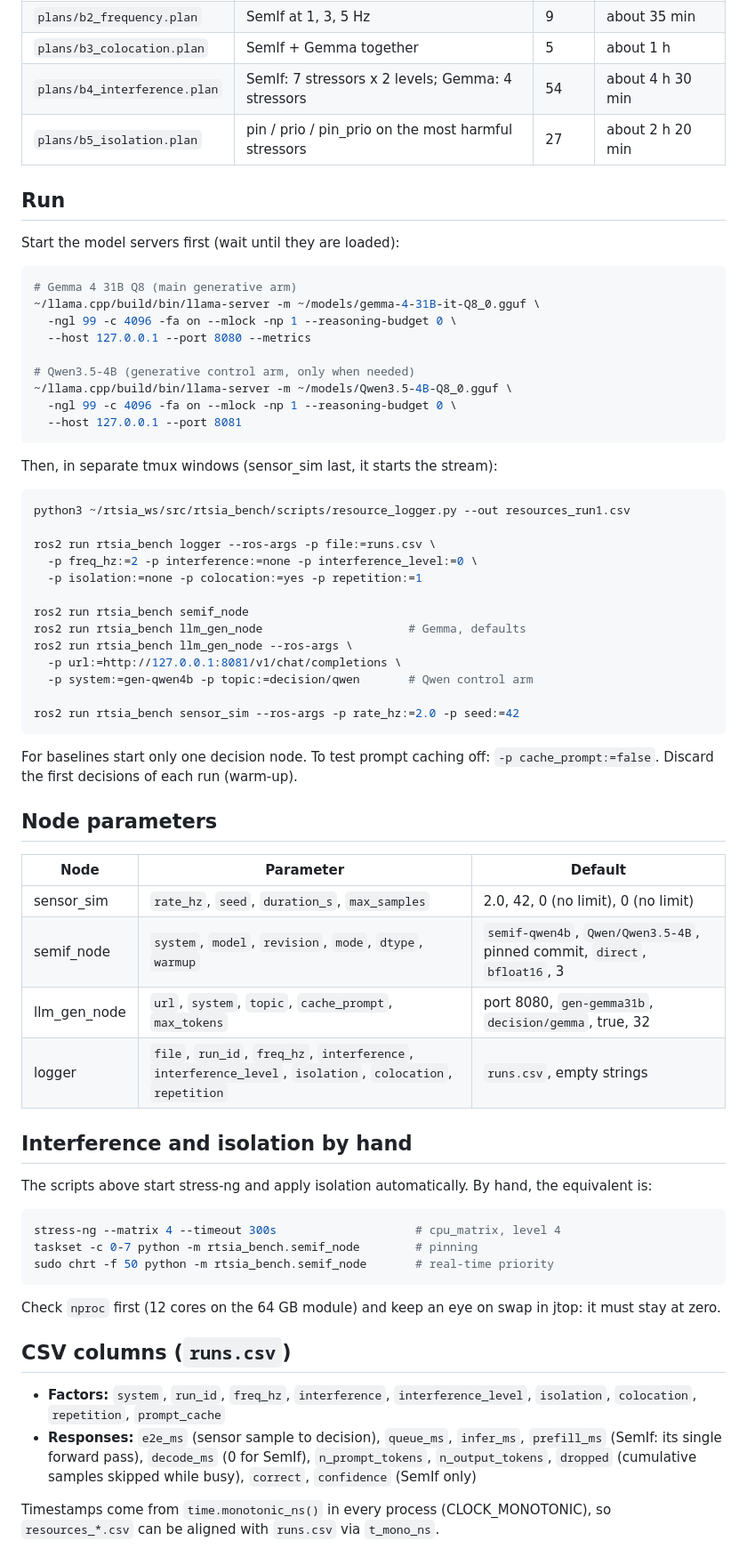
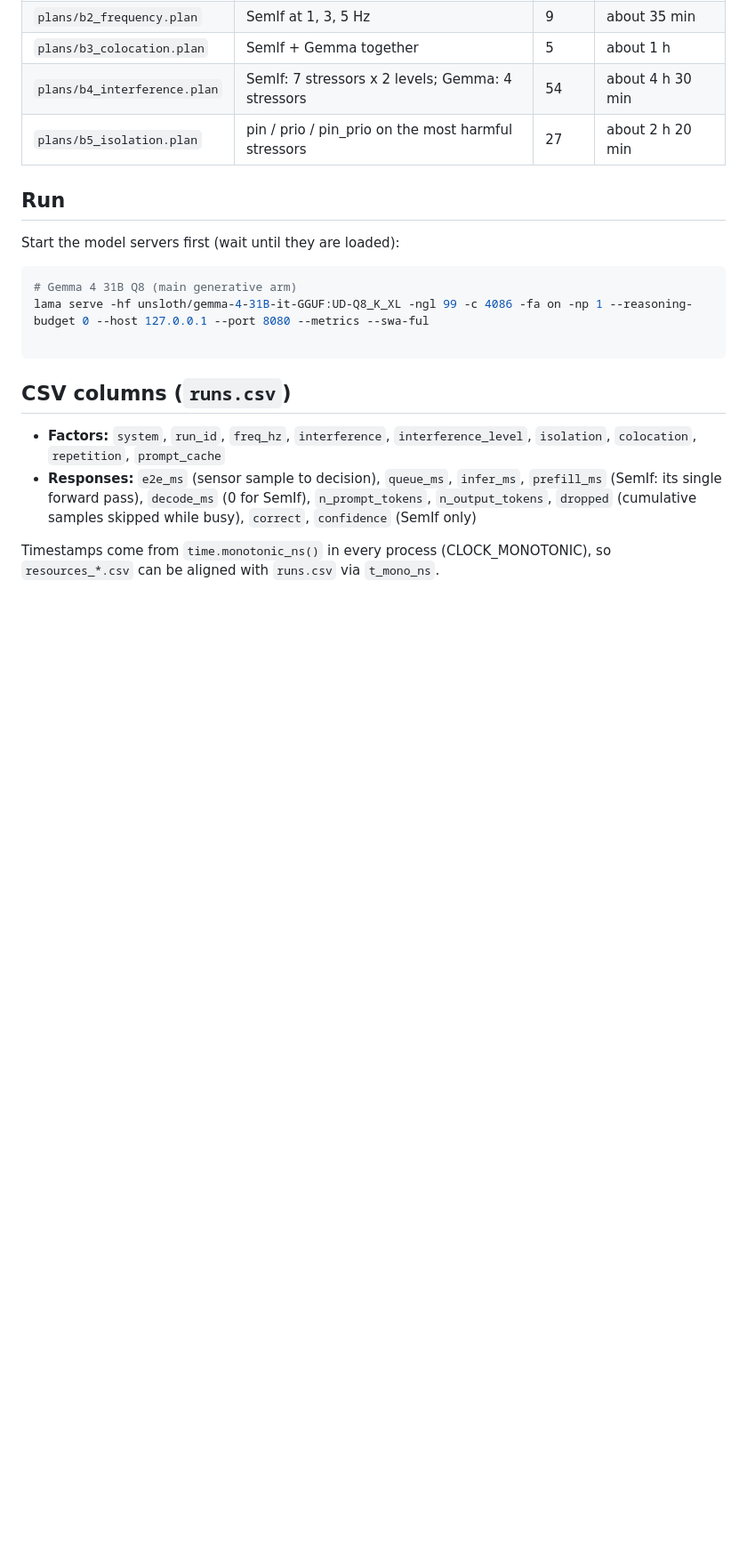
Before and after one commit to Fedsarni/RTSIA_project, a Markdown page: README.md, the part around the change. Shown at 89% size. Rendered like a GitHub page; blank space fills up the shorter version.

Commit message:
Aggiorna le istruzioni di avvio nel README

````diff
--- a/README.md
+++ b/README.md
@@ -188,57 +188,10 @@ Start the model servers first (wait until they are loaded):
 
 ```bash
 # Gemma 4 31B Q8 (main generative arm)
-~/llama.cpp/build/bin/llama-server -m ~/models/gemma-4-31B-it-Q8_0.gguf \
-  -ngl 99 -c 4096 -fa on --mlock -np 1 --reasoning-budget 0 \
-  --host 127.0.0.1 --port 8080 --metrics
+lama serve -hf unsloth/gemma-4-31B-it-GGUF:UD-Q8_K_XL -ngl 99 -c 4086 -fa on -np 1 --reasoning-budget 0 --host 127.0.0.1 --port 8080 --metrics --swa-ful
 
-# Qwen3.5-4B (generative control arm, only when needed)
-~/llama.cpp/build/bin/llama-server -m ~/models/Qwen3.5-4B-Q8_0.gguf \
-  -ngl 99 -c 4096 -fa on --mlock -np 1 --reasoning-budget 0 \
-  --host 127.0.0.1 --port 8081
 ```
 
-Then, in separate tmux windows (sensor_sim last, it starts the stream):
-
-```bash
-python3 ~/rtsia_ws/src/rtsia_bench/scripts/resource_logger.py --out resources_run1.csv
-
-ros2 run rtsia_bench logger --ros-args -p file:=runs.csv \
-  -p freq_hz:=2 -p interference:=none -p interference_level:=0 \
-  -p isolation:=none -p colocation:=yes -p repetition:=1
-
-ros2 run rtsia_bench semif_node
-ros2 run rtsia_bench llm_gen_node                     # Gemma, defaults
-ros2 run rtsia_bench llm_gen_node --ros-args \
-  -p url:=http://127.0.0.1:8081/v1/chat/completions \
-  -p system:=gen-qwen4b -p topic:=decision/qwen       # Qwen control arm
-
-ros2 run rtsia_bench sensor_sim --ros-args -p rate_hz:=2.0 -p seed:=42
-```
-
-For baselines start only one decision node. To test prompt caching off:
-`-p cache_prompt:=false`. Discard the first decisions of each run (warm-up).
-
-## Node parameters
-
-| Node | Parameter | Default |
-| --- | --- | --- |
-| sensor_sim | `rate_hz`, `seed`, `duration_s`, `max_samples` | 2.0, 42, 0 (no limit), 0 (no limit) |
-| semif_node | `system`, `model`, `revision`, `mode`, `dtype`, `warmup` | `semif-qwen4b`, `Qwen/Qwen3.5-4B`, pinned commit, `direct`, `bfloat16`, 3 |
-| llm_gen_node | `url`, `system`, `topic`, `cache_prompt`, `max_tokens` | port 8080, `gen-gemma31b`, `decision/gemma`, true, 32 |
-| logger | `file`, `run_id`, `freq_hz`, `interference`, `interference_level`, `isolation`, `colocation`, `repetition` | `runs.csv`, empty strings |
-
-## Interference and isolation by hand
-
-The scripts above start stress-ng and apply isolation automatically. By hand, the equivalent is:
-
-```bash
-stress-ng --matrix 4 --timeout 300s                    # cpu_matrix, level 4
-taskset -c 0-7 python -m rtsia_bench.semif_node        # pinning
-sudo chrt -f 50 python -m rtsia_bench.semif_node       # real-time priority
-```
-
-Check `nproc` first (12 cores on the 64 GB module) and keep an eye on swap in jtop: it must stay at zero.
 
 ## CSV columns (`runs.csv`)
 
````
